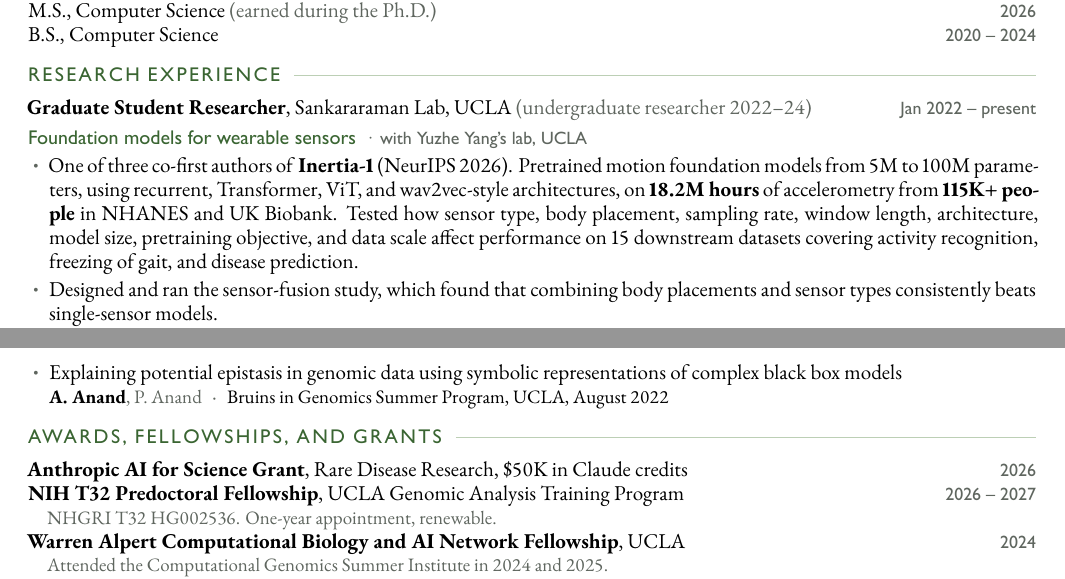
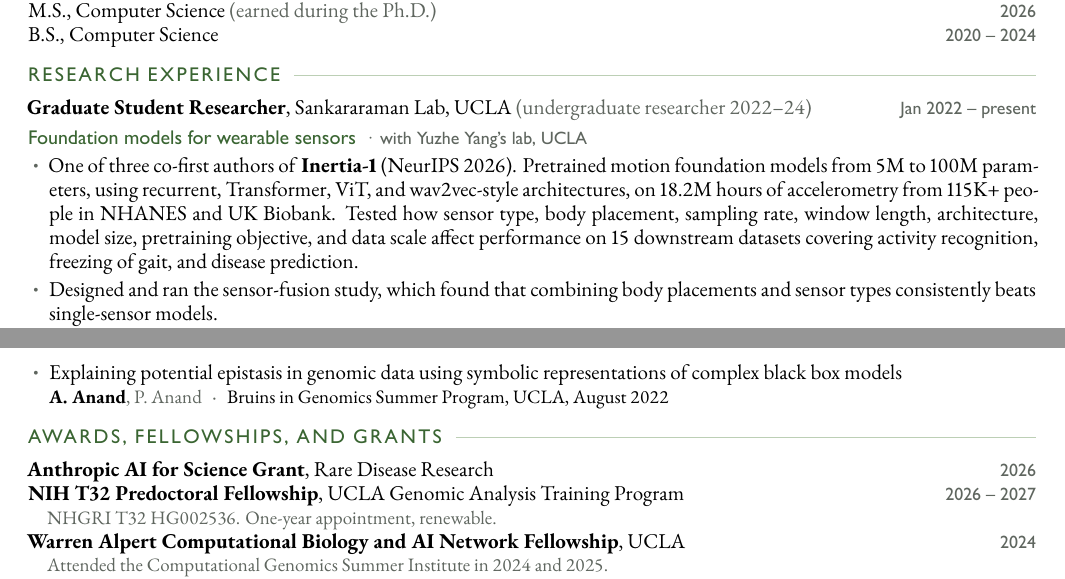
Before and after one commit to aakarsh-anand/aakarsh-anand.github.io, a LaTeX CV (cv/cv.tex): two parts of pages 1 and 2 of 2, joined at a grey line, cut so that both start at the same text. The pictures show the PDF file files/CV.pdf that the author committed with the source.

Commit message:
Simplify the Anthropic award line and research-bullet bolding
Drop the credit amount from the Anthropic grant (a bare "$50K" reads as cash)
and keep bold only on Inertia-1 in the research bullets.

Co-Authored-By: Claude Opus 5.5 <noreply@anthropic.com>

```diff
--- a/cv/cv.tex
+++ b/cv/cv.tex
@@ -41,7 +41,7 @@ B.S., Computer Science\hfill\dates{2020 -- 2024}\par
 \begin{itemize}
   \item One of three co-first authors of \textbf{Inertia-1} (NeurIPS 2026). Pretrained motion foundation models
     from 5M to 100M parameters, using recurrent, Transformer, ViT, and wav2vec-style architectures, on
-    \textbf{18.2M~hours} of accelerometry from \textbf{115K+~people} in NHANES and UK Biobank. Tested how sensor type,
+    18.2M~hours of accelerometry from 115K+~people in NHANES and UK Biobank. Tested how sensor type,
     body placement, sampling rate, window length, architecture, model size, pretraining objective, and data scale
     affect performance on 15 downstream datasets covering activity recognition, freezing of gait, and disease
     prediction.
@@ -143,7 +143,7 @@ B.S., Computer Science\hfill\dates{2020 -- 2024}\par
 
 % ---------- awards ----------
 \section{Awards, Fellowships, and Grants}
-\role{Anthropic AI for Science Grant}{Rare Disease Research, \$50K in Claude credits}{2026}
+\role{Anthropic AI for Science Grant}{Rare Disease Research}{2026}
 \role{NIH T32 Predoctoral Fellowship}{UCLA Genomic Analysis Training Program}{2026 -- 2027}
 \note{\small\hspace{1em}NHGRI T32 HG002536. One-year appointment, renewable.}\par
 \role{Warren Alpert Computational Biology and AI Network Fellowship}{UCLA}{2024}
```
Also changed, not shown: cv/resume.tex (+2 -2 lines), files/CV.pdf, files/Resume.pdf.
